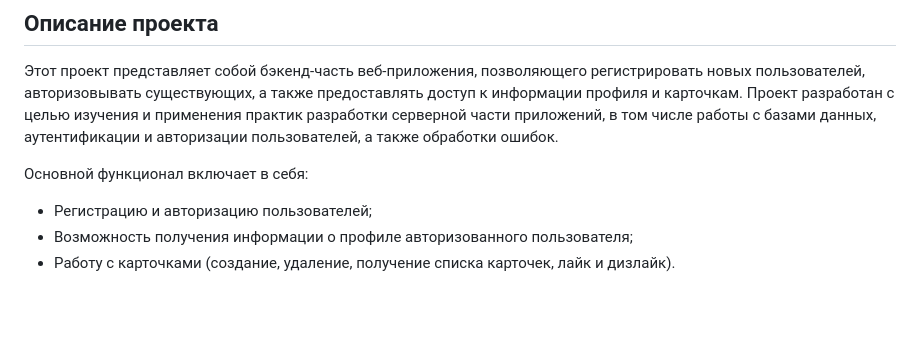
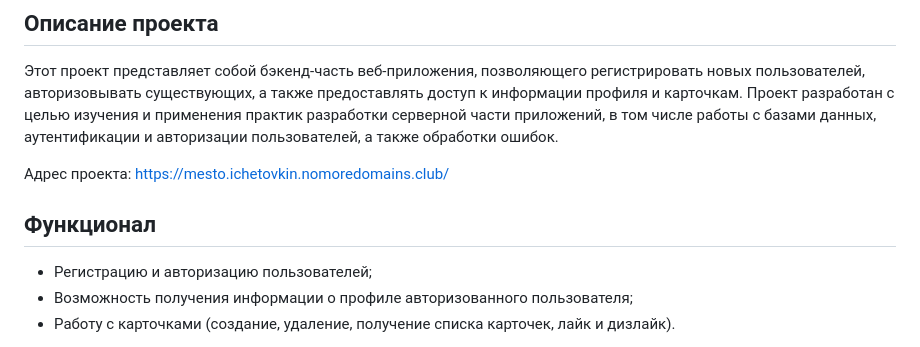
Before and after one commit to iammacheta/react-mesto-api-full, a Markdown page: backend/README.md, the part around the change. Rendered like a GitHub page; blank space fills up the shorter version.

```diff
--- a/backend/README.md
+++ b/backend/README.md
@@ -4,7 +4,10 @@
 
 Этот проект представляет собой бэкенд-часть веб-приложения, позволяющего регистрировать новых пользователей, авторизовывать существующих, а также предоставлять доступ к информации профиля и карточкам. Проект разработан с целью изучения и применения практик разработки серверной части приложений, в том числе работы с базами данных, аутентификации и авторизации пользователей, а также обработки ошибок.
 
-Основной функционал включает в себя:
+Адрес проекта:
+https://mesto.ichetovkin.nomoredomains.club/
+
+## Функционал
 - Регистрацию и авторизацию пользователей;
 - Возможность получения информации о профиле авторизованного пользователя;
 - Работу с карточками (создание, удаление, получение списка карточек, лайк и дизлайк).
```
